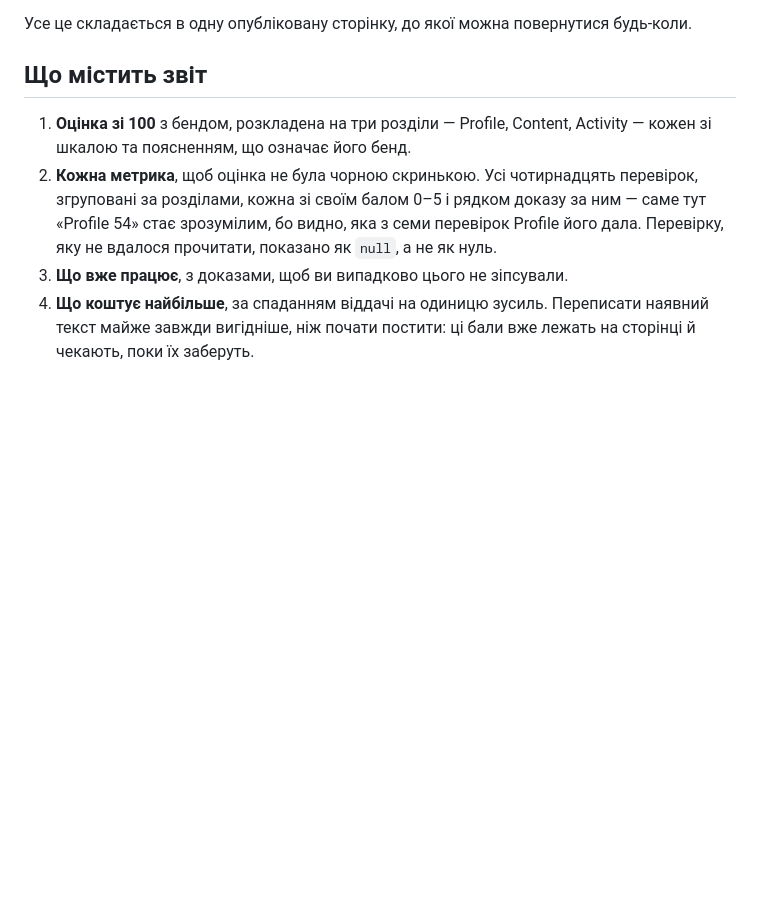
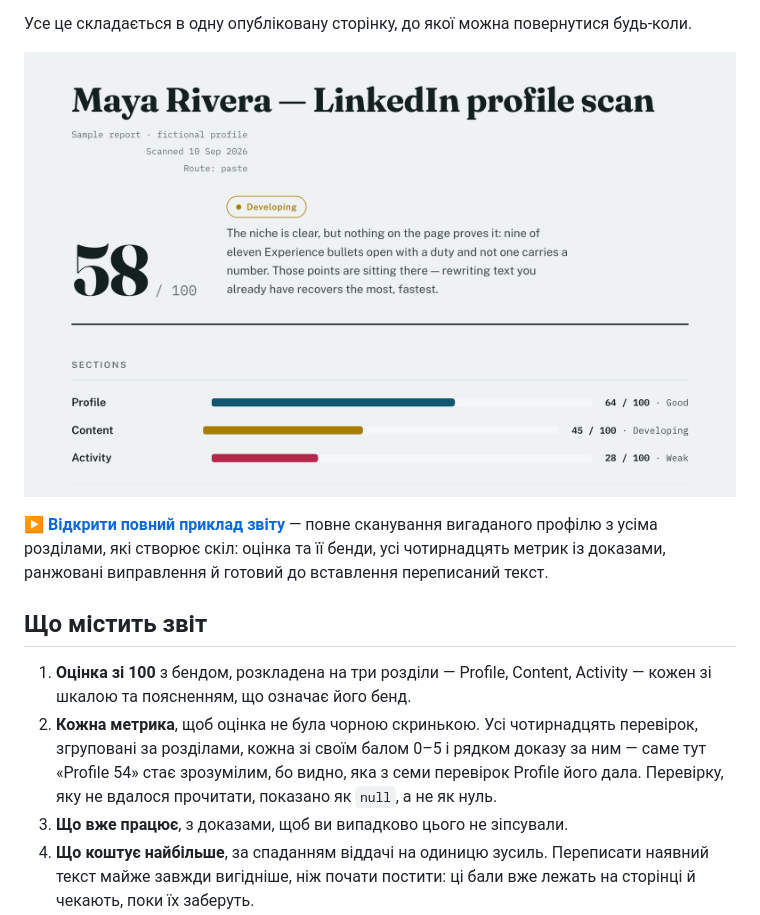
Before and after one commit to eugene-jet/linkedin-profile-scan, a Markdown page: README.ua.md, the part around one of its changes. GitHub-like rendering; pictures changed too: docs/preview.png (added); blank space fills up the shorter version.

```diff
--- a/README.ua.md
+++ b/README.ua.md
@@ -14,6 +16,12 @@
 ритмом публікацій, який реально витримати.
 
 Усе це складається в одну опубліковану сторінку, до якої можна повернутися будь-коли.
+
+[![Приклад сканування профілю LinkedIn — оцінка зі 100, три розділові бали та розбивка за метриками з доказами](docs/preview.png)](https://eugene-jet.github.io/linkedin-profile-scan/)
+
+**[▶ Відкрити повний приклад звіту](https://eugene-jet.github.io/linkedin-profile-scan/)** — повне
+сканування вигаданого профілю з усіма розділами, які створює скіл: оцінка та її бенди, усі
+чотирнадцять метрик із доказами, ранжовані виправлення й готовий до вставлення переписаний текст.
 
 ## Що містить звіт
 
```
Also changed, not shown: other parts of README.ua.md (+2 -0 lines), README.md (+8 -0 lines), 1 other file.
